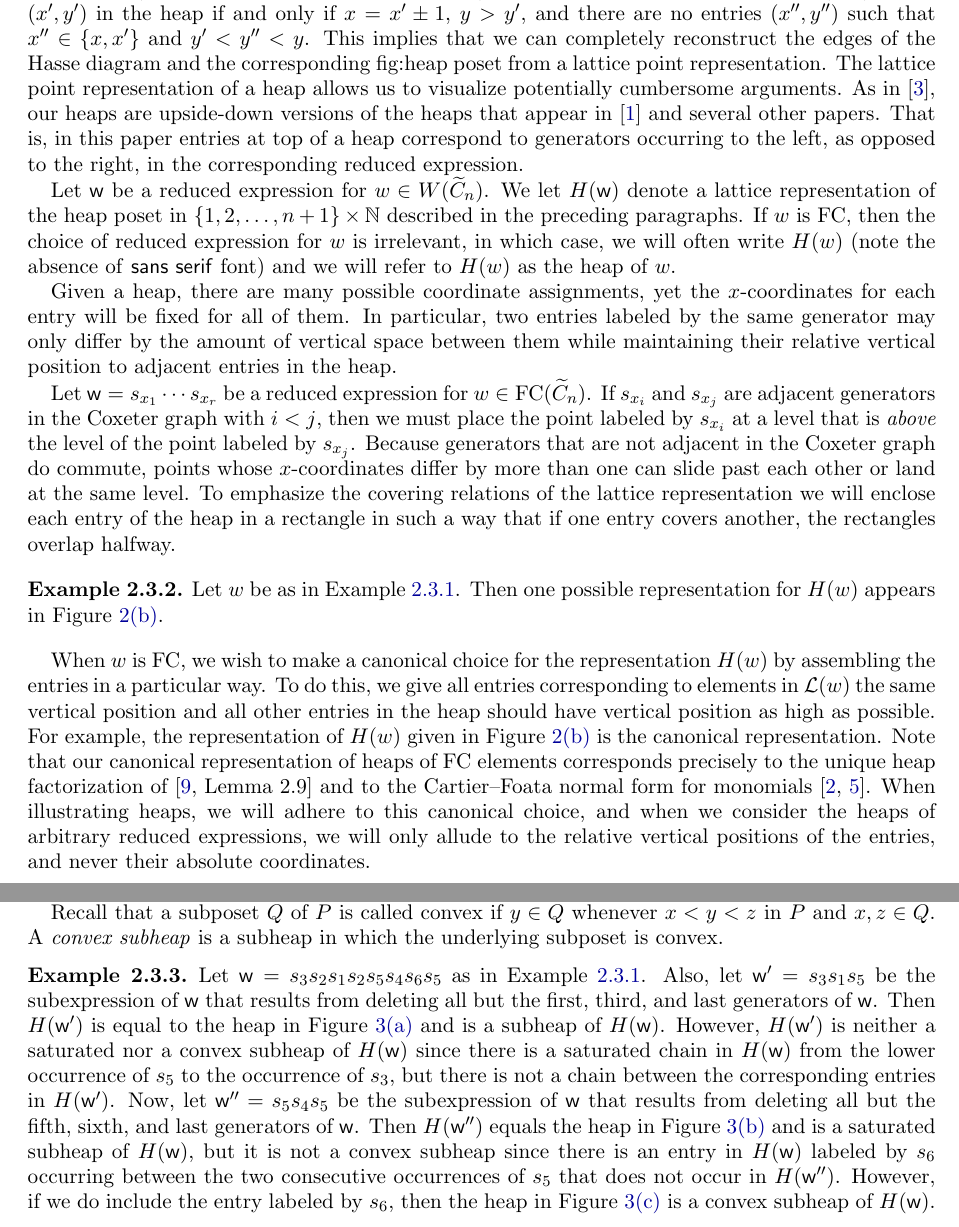
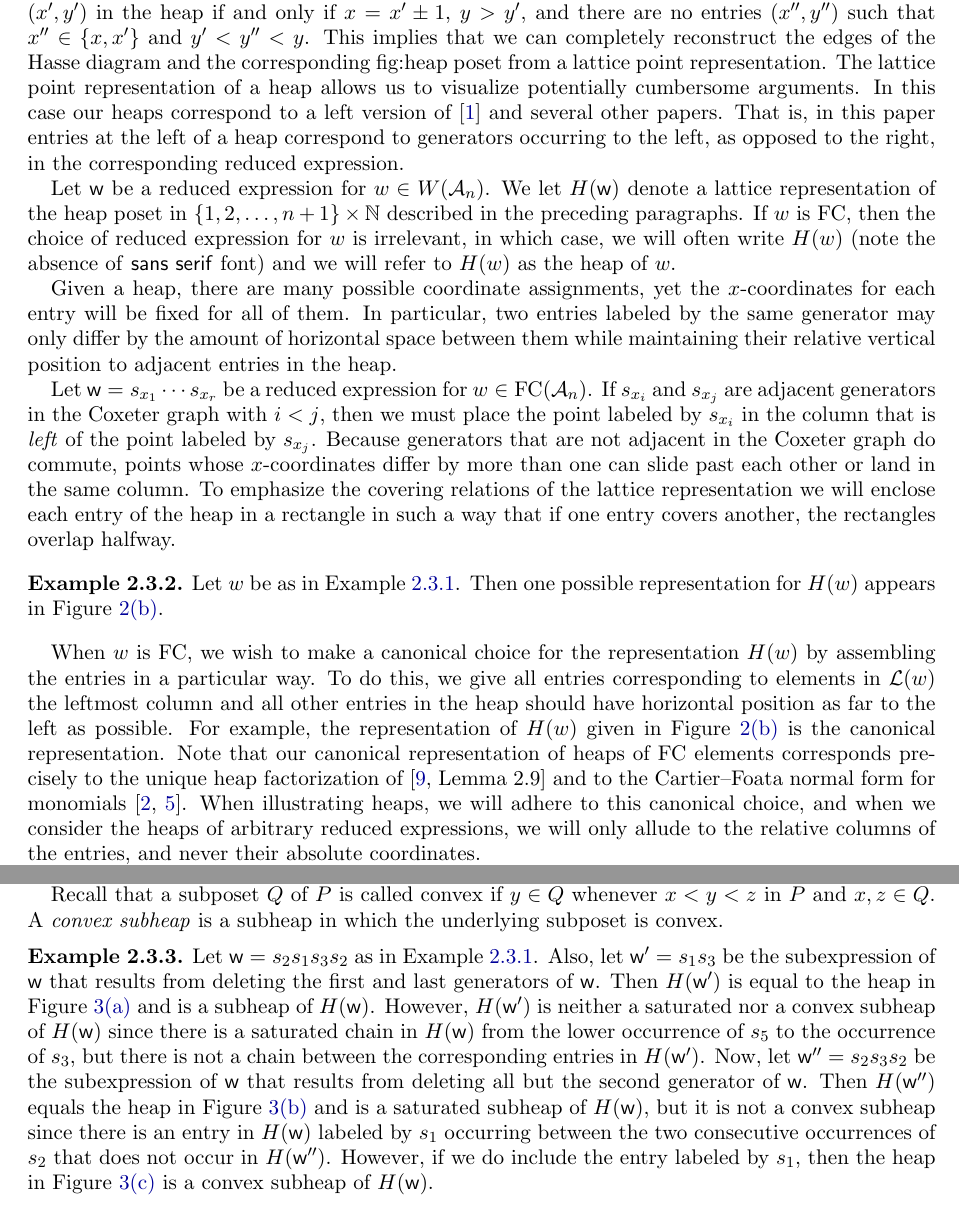
Before and after one commit to dcernst/T-Avoiding, a LaTeX paper (T-AvoidingTypeA.tex): two parts of pages 3 and 4 of 5, joined at a grey line, cut so that both start at the same text. Compiled offline with pdfLaTeX.

Commit message:
Retooling of the Heap Section
Changed examples to A_n

```diff
--- a/T-AvoidingTypeA.tex
+++ b/T-AvoidingTypeA.tex
@@ -306,17 +306,17 @@ Let $\w$ be a fixed reduced expression for $w \in W(\C_{n})$.  As in~\cite{Bille
 \item an entry with coordinates $(x,y)$ is greater than an entry with coordinates $(x',y')$ in the heap if and only if $y > y'$.
 \end{enumerate}
 %If we change the heaps we need to fix the paragraph here.
-Recall that a finite poset is determined by its covering relations.  In the case of a Coxeter group of type $\C_{n}$ (and any straight line Coxeter graph), it follows from the definition that $(x,y)$ covers $(x',y')$ in the heap if and only if $x = x' \pm 1$, $y > y'$, and there are no entries $(x'', y'')$ such that $x'' \in \{x, x'\}$ and $y'< y'' < y$.  This implies that we can completely reconstruct the edges of the Hasse diagram and the corresponding fig:heap poset from a lattice point representation. The lattice point representation of a heap allows us to visualize potentially cumbersome arguments.  As in~\cite{Ernst2010}, our heaps are upside-down versions of the heaps that appear in~\cite{Billey2007} and several other papers.  That is, in this paper entries at top of a heap correspond to generators occurring to the left, as opposed to the right, in the corresponding reduced expression.
+Recall that a finite poset is determined by its covering relations.  In the case of a Coxeter group of type $\A_{n}$ (and any straight line Coxeter graph), it follows from the definition that $(x,y)$ covers $(x',y')$ in the heap if and only if $x = x' \pm 1$, $y > y'$, and there are no entries $(x'', y'')$ such that $x'' \in \{x, x'\}$ and $y'< y'' < y$.  This implies that we can completely reconstruct the edges of the Hasse diagram and the corresponding fig:heap poset from a lattice point representation. The lattice point representation of a heap allows us to visualize potentially cumbersome arguments.  In this case our heaps correspond to a left version of~\cite{Billey2007} and several other papers.  That is, in this paper entries at the left of a heap correspond to generators occurring to the left, as opposed to the right, in the corresponding reduced expression.
 
-Let $\w$ be a reduced expression for $w \in W(\C_{n})$.  We let $H(\w)$ denote a lattice representation of the heap poset in $\{1,2,\ldots,n+1\} \times \N$ described in the preceding paragraphs.  If $w$ is FC, then the choice of reduced expression for $w$ is irrelevant, in which case, we will often write $H(w)$ (note the absence of \textsf{sans serif} font) and we will refer to $H(w)$ as the heap of $w$.
+Let $\w$ be a reduced expression for $w \in W(\A_{n})$.  We let $H(\w)$ denote a lattice representation of the heap poset in $\{1,2,\ldots,n+1\} \times \N$ described in the preceding paragraphs.  If $w$ is FC, then the choice of reduced expression for $w$ is irrelevant, in which case, we will often write $H(w)$ (note the absence of \textsf{sans serif} font) and we will refer to $H(w)$ as the heap of $w$.
 
-Given a heap, there are many possible coordinate assignments, yet the $x$-coordinates for each entry will be fixed for all of them.  In particular, two entries labeled by the same generator may only differ by the amount of vertical space between them while maintaining their relative vertical position to adjacent entries in the heap.
+Given a heap, there are many possible coordinate assignments, yet the $x$-coordinates for each entry will be fixed for all of them.  In particular, two entries labeled by the same generator may only differ by the amount of horizontal space between them while maintaining their relative vertical position to adjacent entries in the heap.
 
-Let $\w=s_{x_1}\cdots s_{x_r}$ be a reduced expression for $w \in \FC(\C_{n})$.  If $s_{x_i}$ and $s_{x_j}$ are adjacent generators in the Coxeter graph with $i<j$, then we must place the point labeled by $s_{x_i}$ at a level that is \emph{above} the level of the point labeled by $s_{x_j}$.  Because generators that are not adjacent in the Coxeter graph do commute, points whose $x$-coordinates differ by more than one can slide past each other or land at the same level.  To emphasize the covering relations of the lattice representation we will enclose each entry of the heap in a rectangle in such a way that if one entry covers another, the rectangles overlap halfway.
+Let $\w=s_{x_1}\cdots s_{x_r}$ be a reduced expression for $w \in \FC(\A_{n})$.  If $s_{x_i}$ and $s_{x_j}$ are adjacent generators in the Coxeter graph with $i<j$, then we must place the point labeled by $s_{x_i}$ in the column that is \emph{left} of the point labeled by $s_{x_j}$.  Because generators that are not adjacent in the Coxeter graph do commute, points whose $x$-coordinates differ by more than one can slide past each other or land in the same column.  To emphasize the covering relations of the lattice representation we will enclose each entry of the heap in a rectangle in such a way that if one entry covers another, the rectangles overlap halfway.
 
 \begin{example}\label{ex:second heap}
 Let $w$ be as in Example~\ref{ex:first heap}.  Then one possible representation for $H(w)$ appears in Figure~\ref{fig:first heap}.
 \end{example}
 
-When $w$ is FC, we wish to make a canonical choice for the representation $H(w)$ by assembling the entries in a particular way.  To do this, we give all entries corresponding to elements in $\L(w)$ the same vertical position and all other entries in the heap should have vertical position as high as possible.  For example, the representation of $H(w)$ given in Figure~\ref{fig:first heap} is the canonical representation.  Note that our canonical representation of heaps of FC elements corresponds precisely to the unique heap factorization of~\cite[Lemma 2.9]{Viennot1986} and to the Cartier--Foata normal form for monomials~\cite{Cartier1969,Green2006a}.  When illustrating heaps, we will adhere to this canonical choice, and when we consider the heaps of arbitrary reduced expressions, we will only allude to the relative vertical positions of the entries, and never their absolute coordinates.
+When $w$ is FC, we wish to make a canonical choice for the representation $H(w)$ by assembling the entries in a particular way.  To do this, we give all entries corresponding to elements in $\L(w)$ the leftmost column and all other entries in the heap should have horizontal position as far to the left as possible.  For example, the representation of $H(w)$ given in Figure~\ref{fig:first heap} is the canonical representation.  Note that our canonical representation of heaps of FC elements corresponds precisely to the unique heap factorization of~\cite[Lemma 2.9]{Viennot1986} and to the Cartier--Foata normal form for monomials~\cite{Cartier1969,Green2006a}.  When illustrating heaps, we will adhere to this canonical choice, and when we consider the heaps of arbitrary reduced expressions, we will only allude to the relative columns of the entries, and never their absolute coordinates.
 
@@ -324,12 +324,12 @@ Let $w \in \FC(\C_n)$ have reduced expression $\w=s_{x_1}\cdots s_{x_r}$ and sup
 
-Let $\w=s_{x_{1}} \cdots s_{x_{r}}$ be a reduced expression for $w \in W(\C_{n})$.  We define a heap $H'$ to be a \emph{subheap} of $H(\w)$ if $H'=H(\w')$, where $\w'=s_{y_1}s_{y_2} \cdots s_{y_k}$ is a subexpression of $\w$.  We emphasize that the subexpression need not be a subword (i.e., a consecutive subexpression).
+Let $\w=s_{x_{1}} \cdots s_{x_{r}}$ be a reduced expression for $w \in W(\A_{n})$.  We define a heap $H'$ to be a \emph{subheap} of $H(\w)$ if $H'=H(\w')$, where $\w'=s_{y_1}s_{y_2} \cdots s_{y_k}$ is a subexpression of $\w$.  We emphasize that the subexpression need not be a subword (i.e., a consecutive subexpression).
 
 A subheap $H'$ of $H(\w)$ is called a \emph{saturated subheap} if whenever $s_{i}$ and $s_{j}$ occur in $H'$ such that there exists a saturated chain from $i$ to $j$ in the underlying poset for $H(\w)$, there also exists a saturated chain $i=i_{k_{1}}<i_{k_{2}}< \cdots < i_{k_{l}}=j$ in the underlying poset for $H'$ such that the same chain is also a saturated chain in the underlying poset for $H(\w)$.
 
 Recall that a subposet $Q$ of $P$ is called convex if $y \in Q$ whenever $x < y < z$ in $P$ and $x, z \in Q$.  A \emph{convex subheap} is a subheap in which the underlying subposet is convex.
 
 \begin{example}\label{ex:third heap}
-Let $\w= s_3 s_2 s_1 s_2 s_5s_{4}s_{6}s_{5}$ as in Example~\ref{ex:first heap}.  Also, let $\w'=s_3 s_1 s_{5}$ be the subexpression of $\w$ that results from deleting all but the first, third, and last generators of $\w$.  Then $H(\w')$ is equal to the heap in Figure~\ref{fig:subheap} and is a subheap of $H(\w)$.  However, $H(\w')$ is neither a saturated nor a convex subheap of $H(\w)$ since there is a saturated chain in $H(\w)$ from the lower occurrence of $s_{5}$ to the occurrence of $s_{3}$, but there is not a chain between the corresponding entries in $H(\w')$.  Now, let $\w''=s_{5}s_{4}s_{5}$ be the subexpression of $\w$ that results from deleting all but the fifth, sixth, and last generators of $\w$.  Then $H(\w'')$ equals the heap in Figure~\ref{fig:convex subheap} and is a saturated subheap of $H(\w)$, but it is not a convex subheap since there is an entry in $H(\w)$ labeled by $s_{6}$ occurring between the two consecutive occurrences of $s_{5}$ that does not occur in $H(\w'')$.  However, if we do include the entry labeled by $s_{6}$, then the heap in Figure~\ref{fig:saturated subheap}  is a convex subheap of $H(\w)$.
+Let $\w= s_2 s_1 s_3 s_2$ as in Example~\ref{ex:first heap}.  Also, let $\w'=s_1 s_3$ be the subexpression of $\w$ that results from deleting the first and last generators of $\w$.  Then $H(\w')$ is equal to the heap in Figure~\ref{fig:subheap} and is a subheap of $H(\w)$.  However, $H(\w')$ is neither a saturated nor a convex subheap of $H(\w)$ since there is a saturated chain in $H(\w)$ from the lower occurrence of $s_{5}$ to the occurrence of $s_{3}$, but there is not a chain between the corresponding entries in $H(\w')$.  Now, let $\w''=s_{2}s_{3}s_{2}$ be the subexpression of $\w$ that results from deleting all but the second generator of $\w$.  Then $H(\w'')$ equals the heap in Figure~\ref{fig:convex subheap} and is a saturated subheap of $H(\w)$, but it is not a convex subheap since there is an entry in $H(\w)$ labeled by $s_{1}$ occurring between the two consecutive occurrences of $s_{2}$ that does not occur in $H(\w'')$.  However, if we do include the entry labeled by $s_{1}$, then the heap in Figure~\ref{fig:saturated subheap}  is a convex subheap of $H(\w)$.
 \end{example}
 
 \begin{figure}[!ht]
```
Also changed, not shown: T-AvoidingTypeA.tex (8 more changed lines).
